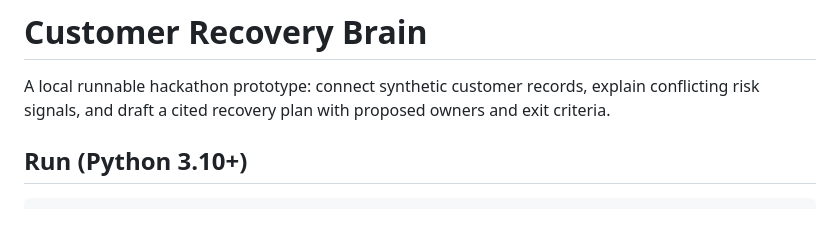
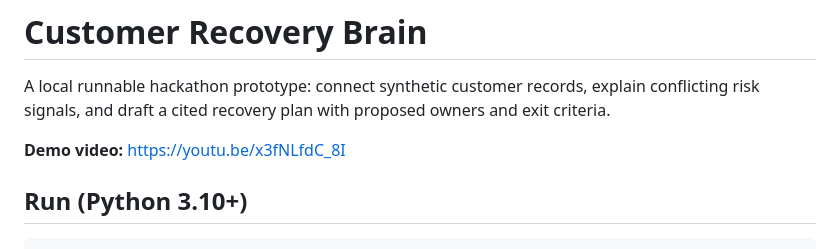
Before and after one commit to ashwinravi/customer-recovery-brain, a Markdown page: README.md, the part around the change. GitHub-like rendering; blank space fills up the shorter version.

Commit message:
Add demo video link to README
Co-Authored-By: Claude Opus 5.5 <noreply@anthropic.com>

```diff
--- a/README.md
+++ b/README.md
@@ -1,6 +1,8 @@
 # Customer Recovery Brain
 
 A local runnable hackathon prototype: connect synthetic customer records, explain conflicting risk signals, and draft a cited recovery plan with proposed owners and exit criteria.
+
+**Demo video:** https://youtu.be/x3fNLfdC_8I
 
 ## Run (Python 3.10+)
 
```
